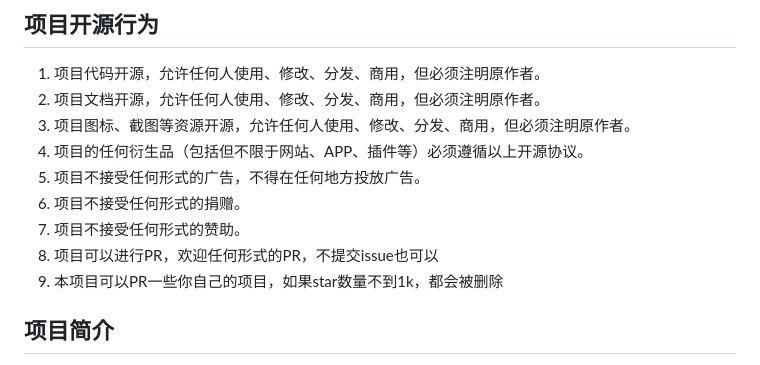
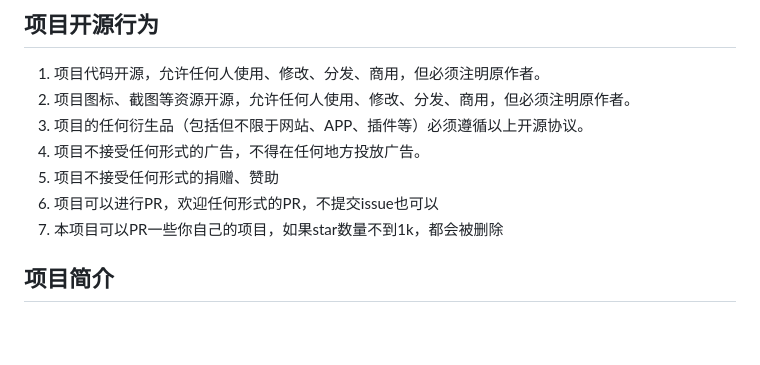
Before and after one commit to zs-yg/kortapp-z, a Markdown page: README.md, the part around the change. Rendered like a GitHub page; blank space fills up the shorter version.

```diff
--- a/README.md
+++ b/README.md
@@ -5,14 +5,12 @@
 ## 项目开源行为
 
 1. 项目代码开源，允许任何人使用、修改、分发、商用，但必须注明原作者。
-2. 项目文档开源，允许任何人使用、修改、分发、商用，但必须注明原作者。
-3. 项目图标、截图等资源开源，允许任何人使用、修改、分发、商用，但必须注明原作者。
-4. 项目的任何衍生品（包括但不限于网站、APP、插件等）必须遵循以上开源协议。
-5. 项目不接受任何形式的广告，不得在任何地方投放广告。
-6. 项目不接受任何形式的捐赠。
-7. 项目不接受任何形式的赞助。
-8. 项目可以进行PR，欢迎任何形式的PR，不提交issue也可以
-9. 本项目可以PR一些你自己的项目，如果star数量不到1k，都会被删除
+2. 项目图标、截图等资源开源，允许任何人使用、修改、分发、商用，但必须注明原作者。
+3. 项目的任何衍生品（包括但不限于网站、APP、插件等）必须遵循以上开源协议。
+4. 项目不接受任何形式的广告，不得在任何地方投放广告。
+5. 项目不接受任何形式的捐赠、赞助
+6. 项目可以进行PR，欢迎任何形式的PR，不提交issue也可以
+7. 本项目可以PR一些你自己的项目，如果star数量不到1k，都会被删除
 
 ## 项目简介
 
```
